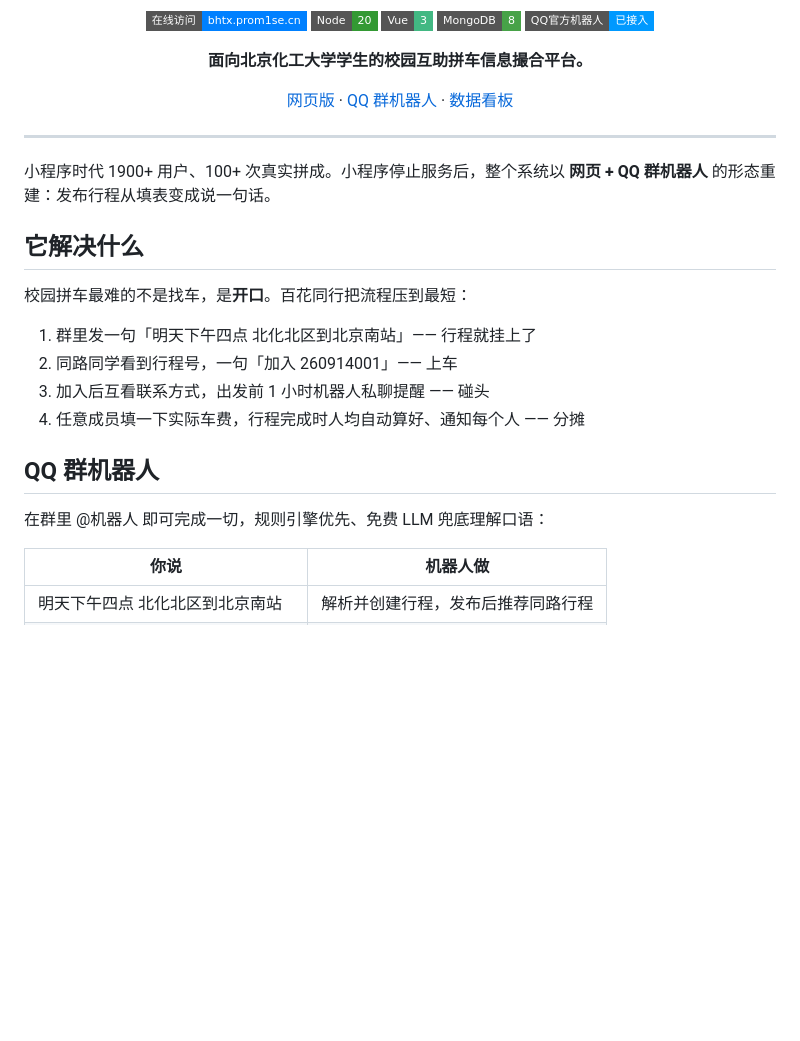
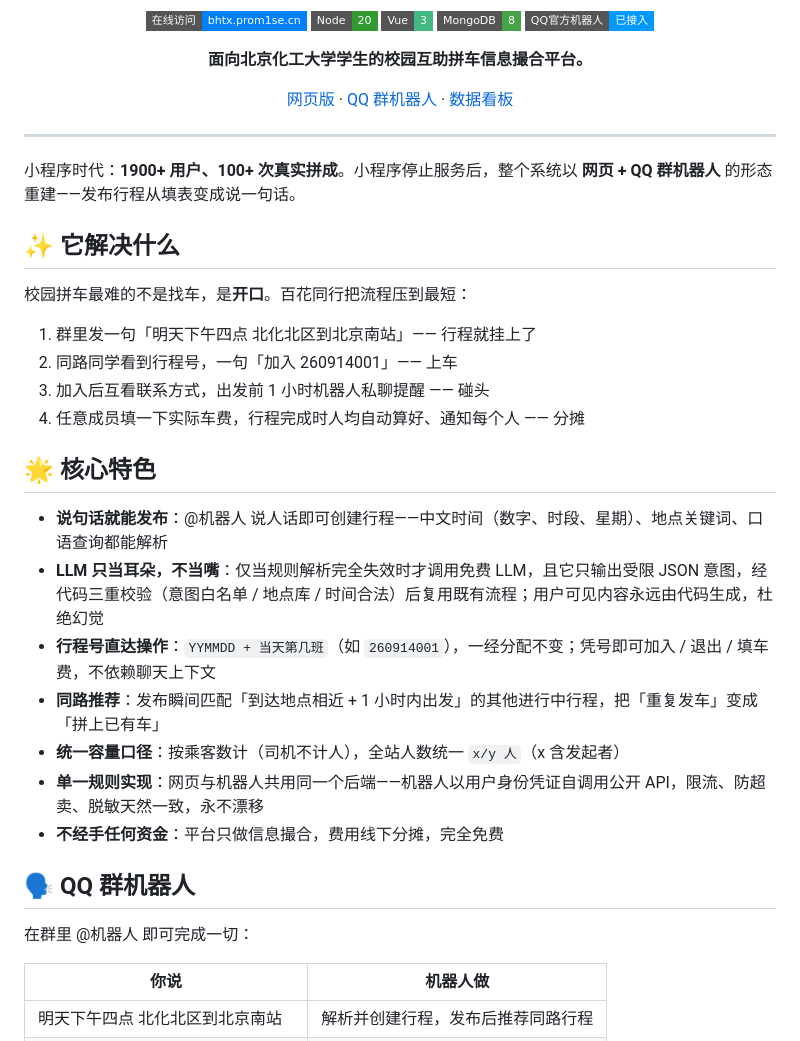
Before and after one commit to Prom1seCN/BHTXwebot, a Markdown page: README.md, the part around one of its changes. Rendered like a GitHub page; badges without logos; blank space fills up the shorter version.

Commit message:
README 恢复 emoji 标题，新增「核心特色」一节突出产品差异化

```diff
--- a/README.md
+++ b/README.md
@@ -18,9 +18,9 @@
 
 ---
 
-小程序时代 1900+ 用户、100+ 次真实拼成。小程序停止服务后，整个系统以 **网页 + QQ 群机器人** 的形态重建：发布行程从填表变成说一句话。
+小程序时代：**1900+ 用户、100+ 次真实拼成**。小程序停止服务后，整个系统以 **网页 + QQ 群机器人** 的形态重建——发布行程从填表变成说一句话。
 
-## 它解决什么
+## ✨ 它解决什么
 
 校园拼车最难的不是找车，是**开口**。百花同行把流程压到最短：
 
@@ -29,9 +29,19 @@
 3. 加入后互看联系方式，出发前 1 小时机器人私聊提醒 —— 碰头
 4. 任意成员填一下实际车费，行程完成时人均自动算好、通知每个人 —— 分摊
 
-## QQ 群机器人
+## 🌟 核心特色
 
-在群里 @机器人 即可完成一切，规则引擎优先、免费 LLM 兜底理解口语：
+- **说句话就能发布**：@机器人 说人话即可创建行程——中文时间（数字、时段、星期）、地点关键词、口语查询都能解析
+- **LLM 只当耳朵，不当嘴**：仅当规则解析完全失效时才调用免费 LLM，且它只输出受限 JSON 意图，经代码三重校验（意图白名单 / 地点库 / 时间合法）后复用既有流程；用户可见内容永远由代码生成，杜绝幻觉
+- **行程号直达操作**：`YYMMDD + 当天第几班`（如 `260914001`），一经分配不变；凭号即可加入 / 退出 / 填车费，不依赖聊天上下文
+- **同路推荐**：发布瞬间匹配「到达地点相近 + 1 小时内出发」的其他进行中行程，把「重复发车」变成「拼上已有车」
+- **统一容量口径**：按乘客数计（司机不计人），全站人数统一 `x/y 人`（x 含发起者）
+- **单一规则实现**：网页与机器人共用同一个后端——机器人以用户身份凭证自调用公开 API，限流、防超卖、脱敏天然一致，永不漂移
+- **不经手任何资金**：平台只做信息撮合，费用线下分摊，完全免费
+
+## 🗣 QQ 群机器人
+
+在群里 @机器人 即可完成一切：
 
 | 你说 | 机器人做 |
 |---|---|
```
Also changed, not shown: other parts of README.md (+8 -17 lines).
